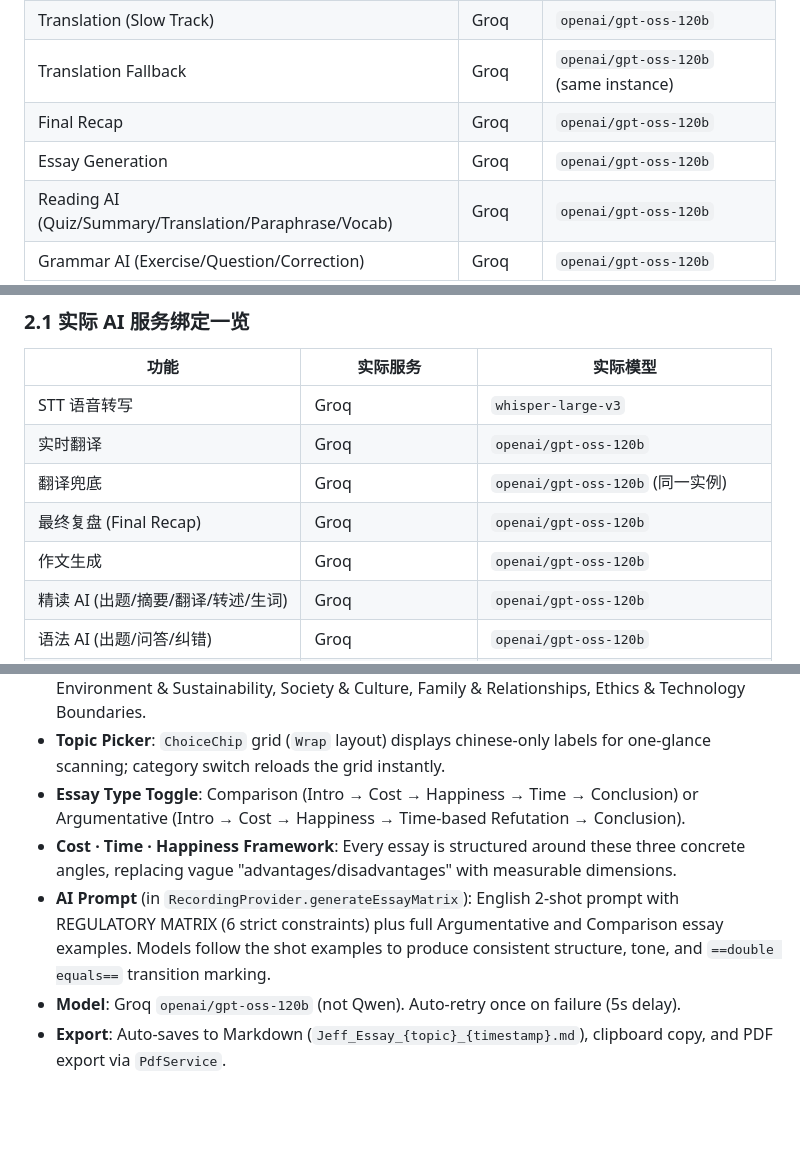
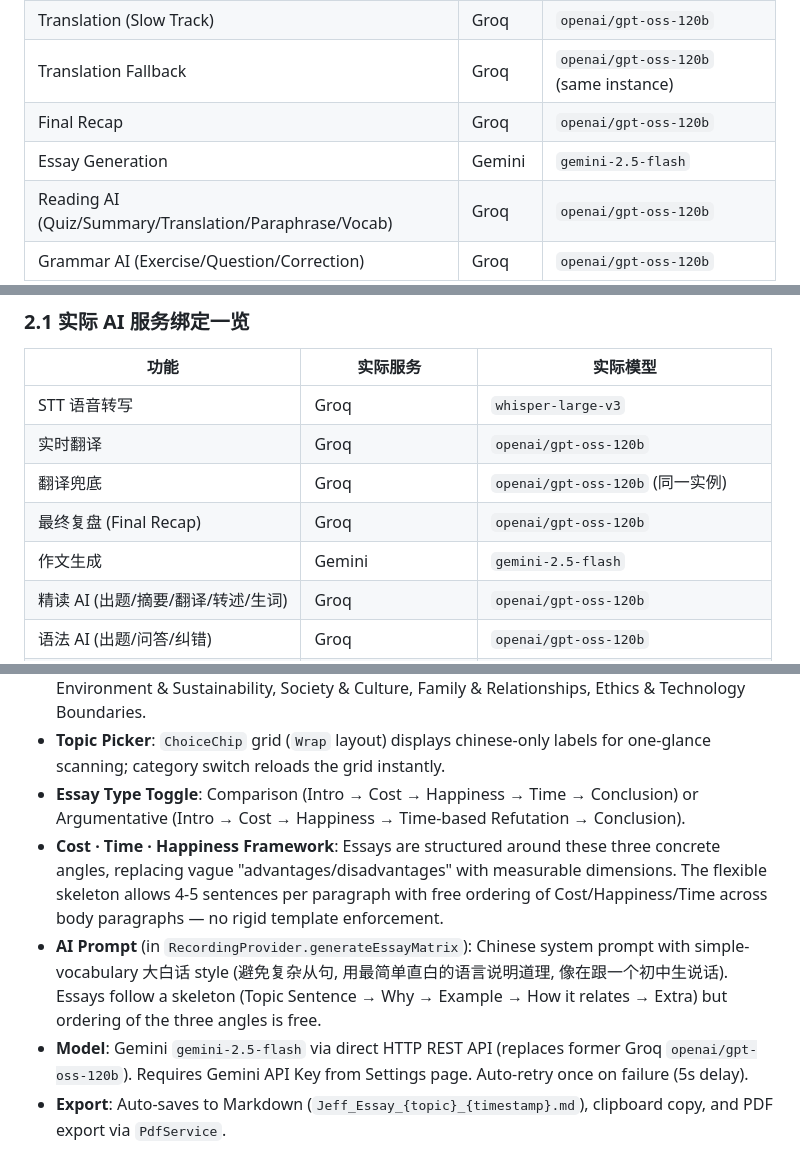
Before and after one commit to weiweicici/Jeff_notes, a Markdown page: ARCHITECTURE.md, 3 parts joined by grey strips. GitHub-like rendering; blank space fills up the shorter version.

Commit message:
docs: update ARCHITECTURE.md - essay generation model from Groq to Gemini 2.5 Flash

```diff
--- a/ARCHITECTURE.md
+++ b/ARCHITECTURE.md
@@ -49,7 +49,7 @@ All AI services are bound to **Groq** (`openai/gpt-oss-120b` for chat, `whisper-
 | Translation (Slow Track) | Groq | `openai/gpt-oss-120b` |
 | Translation Fallback | Groq | `openai/gpt-oss-120b` (same instance) |
 | Final Recap | Groq | `openai/gpt-oss-120b` |
-| Essay Generation | Groq | `openai/gpt-oss-120b` |
+| Essay Generation | Gemini | `gemini-2.5-flash` |
 | Reading AI (Quiz/Summary/Translation/Paraphrase/Vocab) | Groq | `openai/gpt-oss-120b` |
 | Grammar AI (Exercise/Question/Correction) | Groq | `openai/gpt-oss-120b` |
 
@@ -66,7 +66,7 @@ All AI services are bound to **Groq** (`openai/gpt-oss-120b` for chat, `whisper-
 | 实时翻译 | Groq | `openai/gpt-oss-120b` |
 | 翻译兜底 | Groq | `openai/gpt-oss-120b` (同一实例) |
 | 最终复盘 (Final Recap) | Groq | `openai/gpt-oss-120b` |
-| 作文生成 | Groq | `openai/gpt-oss-120b` |
+| 作文生成 | Gemini | `gemini-2.5-flash` |
 | 精读 AI (出题/摘要/翻译/转述/生词) | Groq | `openai/gpt-oss-120b` |
 | 语法 AI (出题/问答/纠错) | Groq | `openai/gpt-oss-120b` |
 | 英文 TTS 语音合成 | SiliconFlow (首选) | `FunAudioLLM/CosyVoice2-0.5B` Bella |
@@ -144,9 +144,9 @@ AcademicHubScreen (Home)
 - **46 Preset Topics in 11 Categories**: Transportation & Safety, Technology & Digital, Daily Life & Consumer, School & Study, Work & Career, Media & Entertainment, Health & Lifestyle, Environment & Sustainability, Society & Culture, Family & Relationships, Ethics & Technology Boundaries.
 - **Topic Picker**: `ChoiceChip` grid (`Wrap` layout) displays chinese-only labels for one-glance scanning; category switch reloads the grid instantly.
 - **Essay Type Toggle**: Comparison (Intro → Cost → Happiness → Time → Conclusion) or Argumentative (Intro → Cost → Happiness → Time-based Refutation → Conclusion).
-- **Cost · Time · Happiness Framework**: Every essay is structured around these three concrete angles, replacing vague "advantages/disadvantages" with measurable dimensions.
-- **AI Prompt** (in `RecordingProvider.generateEssayMatrix`): English 2-shot prompt with REGULATORY MATRIX (6 strict constraints) plus full Argumentative and Comparison essay examples. Models follow the shot examples to produce consistent structure, tone, and `==double equals==` transition marking.
-- **Model**: Groq `openai/gpt-oss-120b` (not Qwen). Auto-retry once on failure (5s delay).
+- **Cost · Time · Happiness Framework**: Essays are structured around these three concrete angles, replacing vague "advantages/disadvantages" with measurable dimensions. The flexible skeleton allows 4-5 sentences per paragraph with free ordering of Cost/Happiness/Time across body paragraphs — no rigid template enforcement.
+- **AI Prompt** (in `RecordingProvider.generateEssayMatrix`): Chinese system prompt with simple-vocabulary 大白话 style (避免复杂从句, 用最简单直白的语言说明道理, 像在跟一个初中生说话). Essays follow a skeleton (Topic Sentence → Why → Example → How it relates → Extra) but ordering of the three angles is free.
+- **Model**: Gemini `gemini-2.5-flash` via direct HTTP REST API (replaces former Groq `openai/gpt-oss-120b`). Requires Gemini API Key from Settings page. Auto-retry once on failure (5s delay).
 - **Export**: Auto-saves to Markdown (`Jeff_Essay_{topic}_{timestamp}.md`), clipboard copy, and PDF export via `PdfService`.
 
 ## 6. Event-Driven UI & Auto-Popup
```
Also changed, not shown: other parts of ARCHITECTURE.md (+2 -2 lines).
